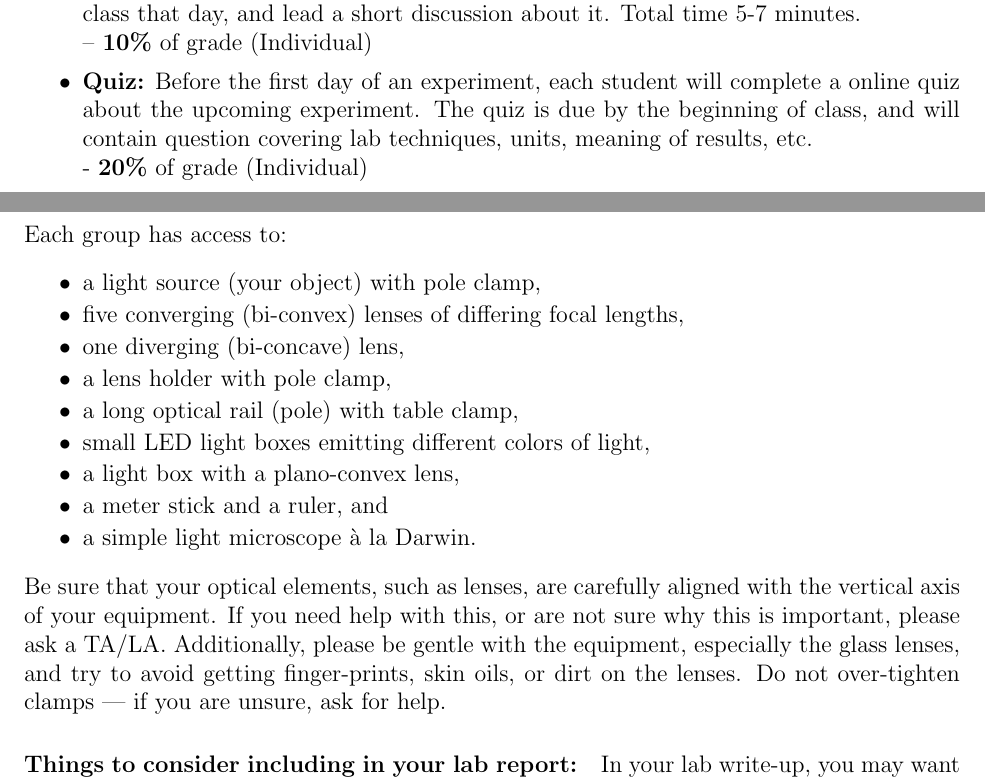
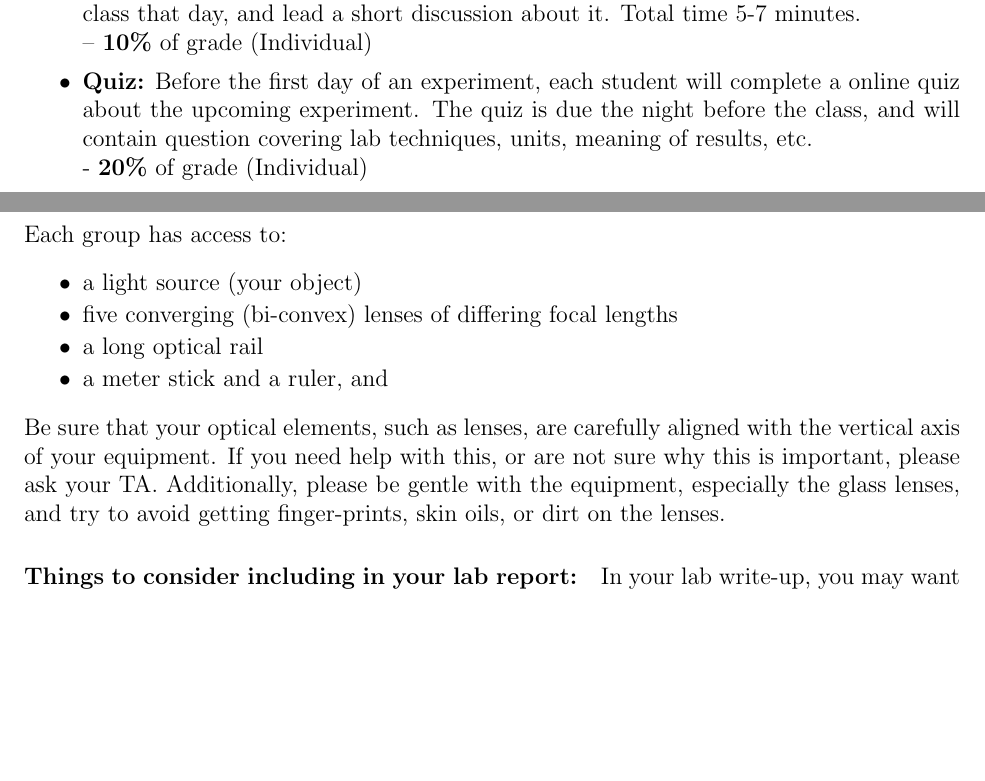
Before and after one commit to edwardlk/2141v2-Manual, a LaTeX thesis (main.tex, which reads intro.tex, lab09.tex): two parts of pages 6 and 34 of 77, joined at a grey line, cut so that both start at the same text, the shorter picture padded with empty space. Compiled offline with pdfLaTeX.

Commit message:
small changes

```diff
--- a/intro.tex
+++ b/intro.tex
@@ -113,7 +113,7 @@ If you miss more than one week, you may receive an incomplete or a failing grade
 \itemsep0em
 \item \textbf{Leading a discussion:} Every student will lead a discussion 1-2 times per semester. The student will introduce a question, problem, or idea that they encountered during class that day, and lead a short discussion about it. Total time 5-7 minutes. \newline – \textbf{10\%} of grade (Individual)
 % \item \textbf{Report Introduction:} Before the first day of an experiment, each student will write a draft of the introduction to the lab report. Focus on describing what you are investigating, the data that you will gather, and how you plan on analyzing it. At the beginning of class, discuss what you wrote with your group to plan out your course of experiments. - \textbf{20\%} of grade (Individual)
-\item \textbf{Quiz:}  Before the first day of an experiment, each student will complete a online quiz about the upcoming experiment. The quiz is due by the beginning of class, and will contain question covering lab techniques, units, meaning of results, etc. \newline - \textbf{20\%} of grade (Individual)
+\item \textbf{Quiz:}  Before the first day of an experiment, each student will complete a online quiz about the upcoming experiment. The quiz is due the night before the class, and will contain question covering lab techniques, units, meaning of results, etc. \newline - \textbf{20\%} of grade (Individual)
 \item \textbf{Lab reports}(see below)\textbf{:} For the final approx.\ 30 minutes of the last day of an experiment, your lab team will work on finalizing a write-up of the experiment that you performed following the format listed below. \newline - \textbf{40\%} of grade (Group)
 \item \textbf{Final presentations:} Give complete overview of one of the experiments, with methods, data, discussion, questions, ideas, conclusions – 10 minutes each group \newline - \textbf{30\%} of grade (Group)
 \end{itemize}
--- a/lab09.tex
+++ b/lab09.tex
@@ -35,19 +35,19 @@ You will do this in multiple stages:
 Each group has access to:
 \begin{itemize}
 \itemsep-0.3em
-\item a light source (your object) with pole clamp,
-\item five converging (bi-convex) lenses of differing focal lengths,
-\item one diverging (bi-concave) lens,
-\item a lens holder with pole clamp,
-\item a long optical rail (pole) with table clamp,
-\item small LED light boxes emitting different colors of light,
-\item a light box with a plano-convex lens,
+\item a light source (your object)
+\item five converging (bi-convex) lenses of differing focal lengths
+% \item one diverging (bi-concave) lens
+% \item a lens holder with pole clamp
+\item a long optical rail
+% \item small LED light boxes emitting different colors of light,
+% \item a light box with a plano-convex lens,
 \item a meter stick and a ruler, and
-\item a simple light microscope à la Darwin.
+% \item a simple light microscope à la Darwin.
 \end{itemize}
 Be sure that your optical elements, such as lenses, are carefully aligned with the vertical axis of your equipment.
-If you need help with this, or are not sure why this is important, please ask a TA/LA.
-Additionally, please be gentle with the equipment, especially the glass lenses, and try to avoid getting finger-prints, skin oils, or dirt on the lenses. Do not over-tighten clamps — if you are unsure, ask for help.
+If you need help with this, or are not sure why this is important, please ask your TA.
+Additionally, please be gentle with the equipment, especially the glass lenses, and try to avoid getting finger-prints, skin oils, or dirt on the lenses.
 \paragraph*{Things to consider including in your lab report:} In your lab write-up, you may want to include careful discussions of:
 \begin{itemize}
 \itemsep-0.3em
```
